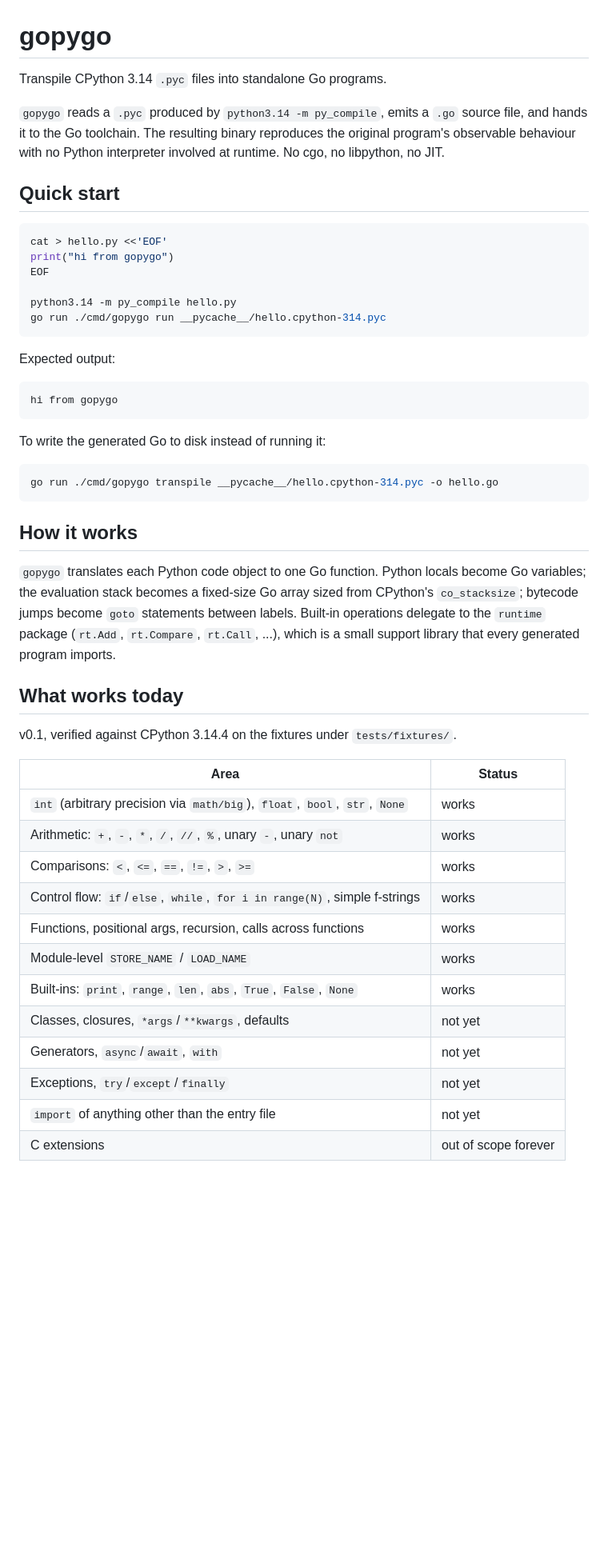
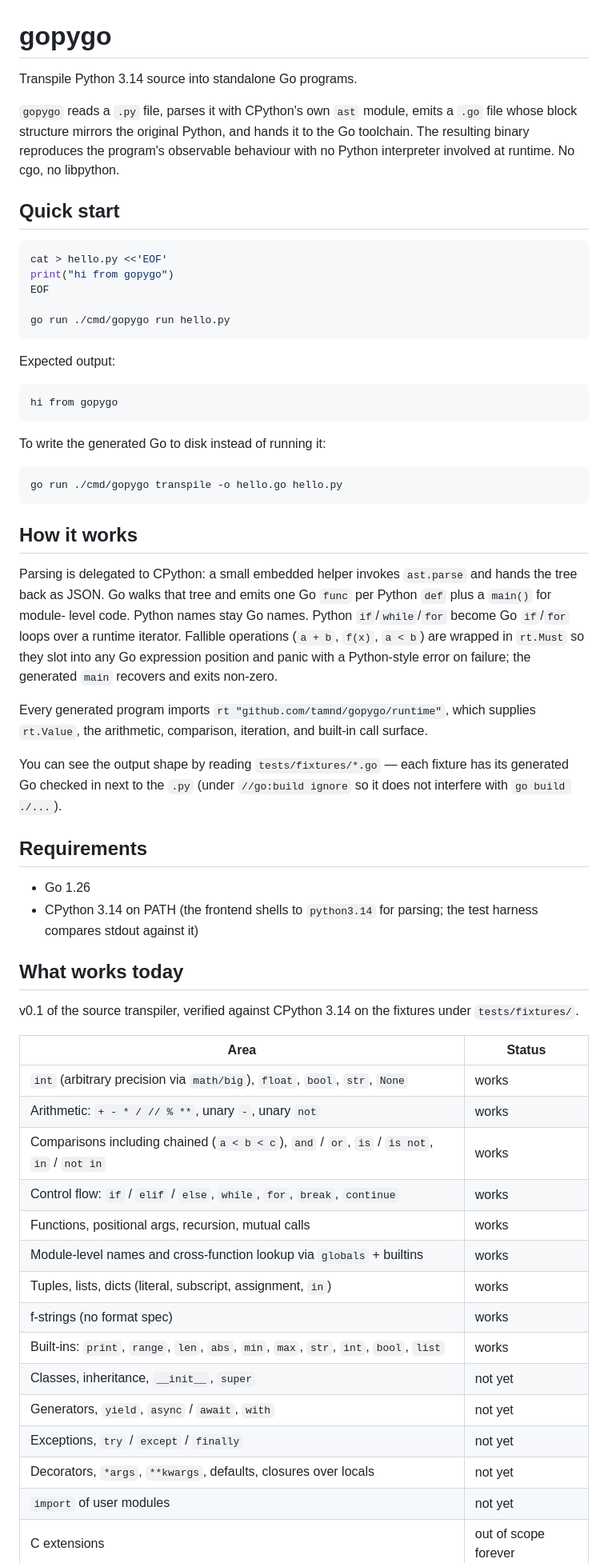
Before and after one commit to tamnd/gopygo, a Markdown page: README.md, the part around one of its changes. Shown at 80% size. Drawn GitHub-style; blank space fills up the shorter version.

Commit message:
readme: rewrite for source-based pipeline
Drop pyc references, describe the ast-via-python3.14 frontend,
document the support table.

````diff
--- a/README.md
+++ b/README.md
@@ -1,8 +1,12 @@
 # gopygo
 
-Transpile CPython 3.14 `.pyc` files into standalone Go programs.
+Transpile Python 3.14 source into standalone Go programs.
 
-`gopygo` reads a `.pyc` produced by `python3.14 -m py_compile`, emits a `.go` source file, and hands it to the Go toolchain. The resulting binary reproduces the original program's observable behaviour with no Python interpreter involved at runtime. No cgo, no libpython, no JIT.
+`gopygo` reads a `.py` file, parses it with CPython's own `ast`
+module, emits a `.go` file whose block structure mirrors the
+original Python, and hands it to the Go toolchain. The resulting
+binary reproduces the program's observable behaviour with no Python
+interpreter involved at runtime. No cgo, no libpython.
 
 ## Quick start
 
@@ -11,8 +15,7 @@ cat > hello.py <<'EOF'
 print("hi from gopygo")
 EOF
 
-python3.14 -m py_compile hello.py
-go run ./cmd/gopygo run __pycache__/hello.cpython-314.pyc
+go run ./cmd/gopygo run hello.py
 ```
 
 Expected output:
@@ -24,29 +27,55 @@ hi from gopygo
 To write the generated Go to disk instead of running it:
 
 ```bash
-go run ./cmd/gopygo transpile __pycache__/hello.cpython-314.pyc -o hello.go
+go run ./cmd/gopygo transpile -o hello.go hello.py
 ```
 
 ## How it works
 
-`gopygo` translates each Python code object to one Go function. Python locals become Go variables; the evaluation stack becomes a fixed-size Go array sized from CPython's `co_stacksize`; bytecode jumps become `goto` statements between labels. Built-in operations delegate to the `runtime` package (`rt.Add`, `rt.Compare`, `rt.Call`, ...), which is a small support library that every generated program imports.
+Parsing is delegated to CPython: a small embedded helper invokes
+`ast.parse` and hands the tree back as JSON. Go walks that tree and
+emits one Go `func` per Python `def` plus a `main()` for module-
+level code. Python names stay Go names. Python `if`/`while`/`for`
+become Go `if`/`for` loops over a runtime iterator. Fallible
+operations (`a + b`, `f(x)`, `a < b`) are wrapped in `rt.Must` so
+they slot into any Go expression position and panic with a
+Python-style error on failure; the generated `main` recovers and
+exits non-zero.
+
+Every generated program imports `rt
+"github.com/tamnd/gopygo/runtime"`, which supplies `rt.Value`, the
+arithmetic, comparison, iteration, and built-in call surface.
+
+You can see the output shape by reading `tests/fixtures/*.go` — each
+fixture has its generated Go checked in next to the `.py` (under
+`//go:build ignore` so it does not interfere with `go build ./...`).
+
+## Requirements
+
+- Go 1.26
+- CPython 3.14 on PATH (the frontend shells to `python3.14` for
+  parsing; the test harness compares stdout against it)
 
 ## What works today
 
-v0.1, verified against CPython 3.14.4 on the fixtures under `tests/fixtures/`.
+v0.1 of the source transpiler, verified against CPython 3.14 on the
+fixtures under `tests/fixtures/`.
 
 | Area | Status |
 |---|---|
 | `int` (arbitrary precision via `math/big`), `float`, `bool`, `str`, `None` | works |
-| Arithmetic: `+`, `-`, `*`, `/`, `//`, `%`, unary `-`, unary `not` | works |
-| Comparisons: `<`, `<=`, `==`, `!=`, `>`, `>=` | works |
-| Control flow: `if`/`else`, `while`, `for i in range(N)`, simple f-strings | works |
-| Functions, positional args, recursion, calls across functions | works |
-| Module-level `STORE_NAME` / `LOAD_NAME` | works |
-| Built-ins: `print`, `range`, `len`, `abs`, `True`, `False`, `None` | works |
-| Classes, closures, `*args`/`**kwargs`, defaults | not yet |
-| Generators, `async`/`await`, `with` | not yet |
-| Exceptions, `try`/`except`/`finally` | not yet |
-| `import` of anything other than the entry file | not yet |
+| Arithmetic: `+ - * / // % **`, unary `-`, unary `not` | works |
+| Comparisons including chained (`a < b < c`), `and` / `or`, `is` / `is not`, `in` / `not in` | works |
+| Control flow: `if` / `elif` / `else`, `while`, `for`, `break`, `continue` | works |
+| Functions, positional args, recursion, mutual calls | works |
+| Module-level names and cross-function lookup via `globals` + builtins | works |
+| Tuples, lists, dicts (literal, subscript, assignment, `in`) | works |
+| f-strings (no format spec) | works |
+| Built-ins: `print`, `range`, `len`, `abs`, `min`, `max`, `str`, `int`, `bool`, `list` | works |
+| Classes, inheritance, `__init__`, `super` | not yet |
+| Generators, `yield`, `async` / `await`, `with` | not yet |
+| Exceptions, `try` / `except` / `finally` | not yet |
+| Decorators, `*args`, `**kwargs`, defaults, closures over locals | not yet |
+| `import` of user modules | not yet |
 | C extensions | out of scope forever |
 
````
Also changed, not shown: other parts of README.md (+24 -11 lines).
